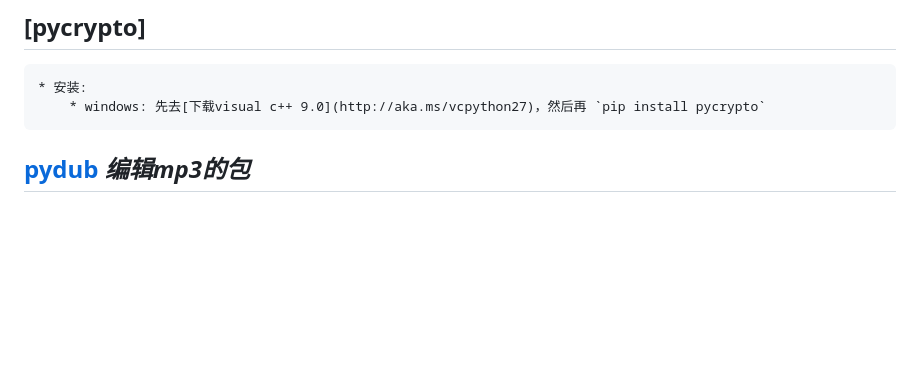
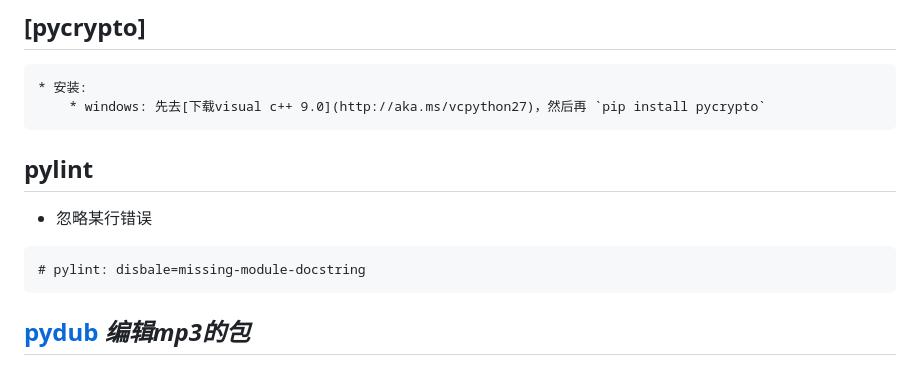
Before and after one commit to ramwin/python-reference, a Markdown page: README.md, the part around the change. Rendered like a GitHub page; blank space fills up the shorter version.

Commit message:
fix: pylint忽略某行错误

````diff
--- a/README.md
+++ b/README.md
@@ -851,6 +851,13 @@ export LC_CTYPE="en_US.UTF-8"
 ## [pycrypto]
     * 安装:
         * windows: 先去[下载visual c++ 9.0](http://aka.ms/vcpython27)，然后再 `pip install pycrypto`
+
+## pylint
+* 忽略某行错误
+```
+# pylint: disbale=missing-module-docstring
+```
+
 ## [pydub](https://github.com/jiaaro/pydub) *编辑mp3的包*
 * 安装依赖: `apt install libav-tools ffmpeg`
 * [示例](./other_useful_library/mp4tomp3.py)
````
